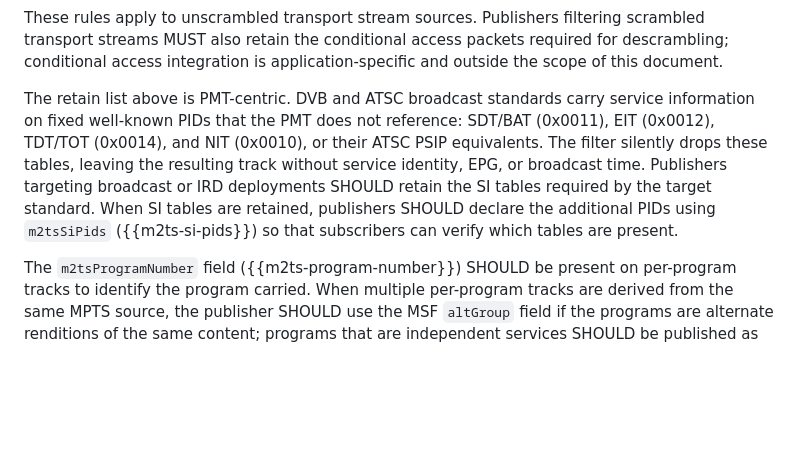
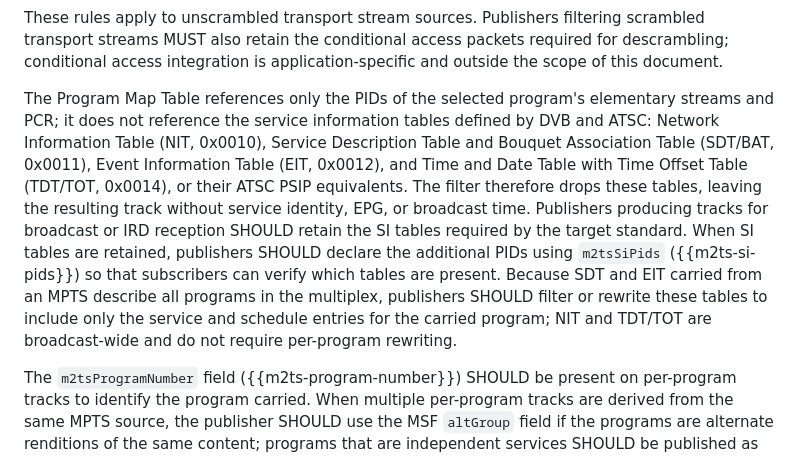
Before and after one commit to mondain/msfts, a Markdown page: draft-gregoire-moq-msfts.md, the part around the change. Drawn GitHub-style; blank space fills up the shorter version.

Commit message:
fix: rewrite SI table filtering guidance and add rewrite requirement
The existing SI paragraph (added in PR #11) had several style issues:
vague framing, a confusing "PMT-centric" label, and no guidance on
rewriting SDT/EIT when derived from an MPTS source.

* Replace the paragraph with a clear explanation: the PMT references
  only program elementary-stream PIDs and never references the fixed
  service information tables (NIT, SDT/BAT, EIT, TDT/TOT); the filter
  therefore drops them silently.
* Expand all acronyms on first use.
* Split the two SHOULD obligations (retain, declare) into separate
  sentences.
* Add rewrite guidance: because SDT and EIT from an MPTS describe all
  programs, publishers SHOULD filter or rewrite them to include only
  entries for the carried program. NIT and TDT/TOT are broadcast-wide
  and do not require per-program rewriting.

Addresses issue #13.

Co-Authored-By: Claude Sonnet 4.6 <noreply@anthropic.com>

```diff
--- a/draft-gregoire-moq-msfts.md
+++ b/draft-gregoire-moq-msfts.md
@@ -268,15 +268,21 @@ scrambled transport streams MUST also retain the conditional access packets
 required for descrambling; conditional access integration is application-specific
 and outside the scope of this document.
 
-The retain list above is PMT-centric.  DVB and ATSC broadcast standards carry
-service information on fixed well-known PIDs that the PMT does not reference:
-SDT/BAT (0x0011), EIT (0x0012), TDT/TOT (0x0014), and NIT (0x0010), or their
-ATSC PSIP equivalents.  The filter silently drops these tables, leaving the
-resulting track without service identity, EPG, or broadcast time.  Publishers
-targeting broadcast or IRD deployments SHOULD retain the SI tables required by
-the target standard.  When SI tables are retained, publishers SHOULD declare the
-additional PIDs using `m2tsSiPids` ({{m2ts-si-pids}}) so that subscribers can
-verify which tables are present.
+The Program Map Table references only the PIDs of the selected program's
+elementary streams and PCR; it does not reference the service information
+tables defined by DVB and ATSC: Network Information Table (NIT, 0x0010),
+Service Description Table and Bouquet Association Table (SDT/BAT, 0x0011),
+Event Information Table (EIT, 0x0012), and Time and Date Table with Time
+Offset Table (TDT/TOT, 0x0014), or their ATSC PSIP equivalents.  The filter
+therefore drops these tables, leaving the resulting track without service
+identity, EPG, or broadcast time.  Publishers producing tracks for broadcast
+or IRD reception SHOULD retain the SI tables required by the target standard.
+When SI tables are retained, publishers SHOULD declare the additional PIDs
+using `m2tsSiPids` ({{m2ts-si-pids}}) so that subscribers can verify which
+tables are present.  Because SDT and EIT carried from an MPTS describe all
+programs in the multiplex, publishers SHOULD filter or rewrite these tables
+to include only the service and schedule entries for the carried program;
+NIT and TDT/TOT are broadcast-wide and do not require per-program rewriting.
 
 The `m2tsProgramNumber` field ({{m2ts-program-number}}) SHOULD be present on
 per-program tracks to identify the program carried.  When multiple per-program
```
